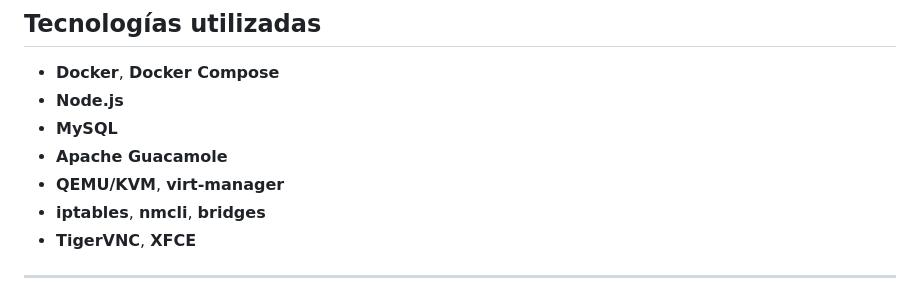
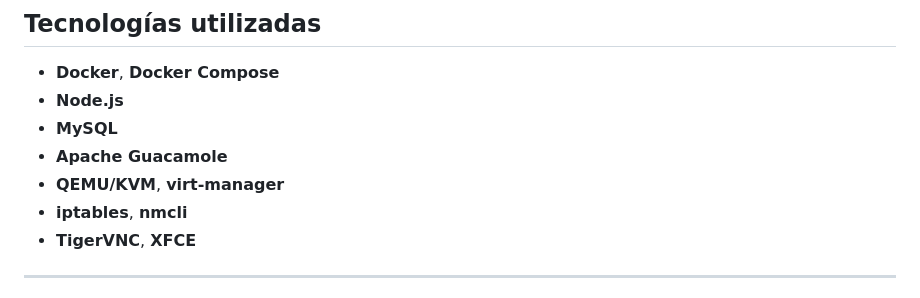
Before and after one commit to Djurad/TFG, a Markdown page: README.md, the part around the change. Drawn GitHub-style.

```diff
--- a/README.md
+++ b/README.md
@@ -34,7 +34,7 @@ A la hora de activar el modo bridge en VMware resulta útil el siguiente tutoria
 - **MySQL**
 - **Apache Guacamole**
 - **QEMU/KVM**, **virt-manager**
-- **iptables**, **nmcli**, **bridges**
+- **iptables**, **nmcli**
 - **TigerVNC**, **XFCE**
 
 ---
```
